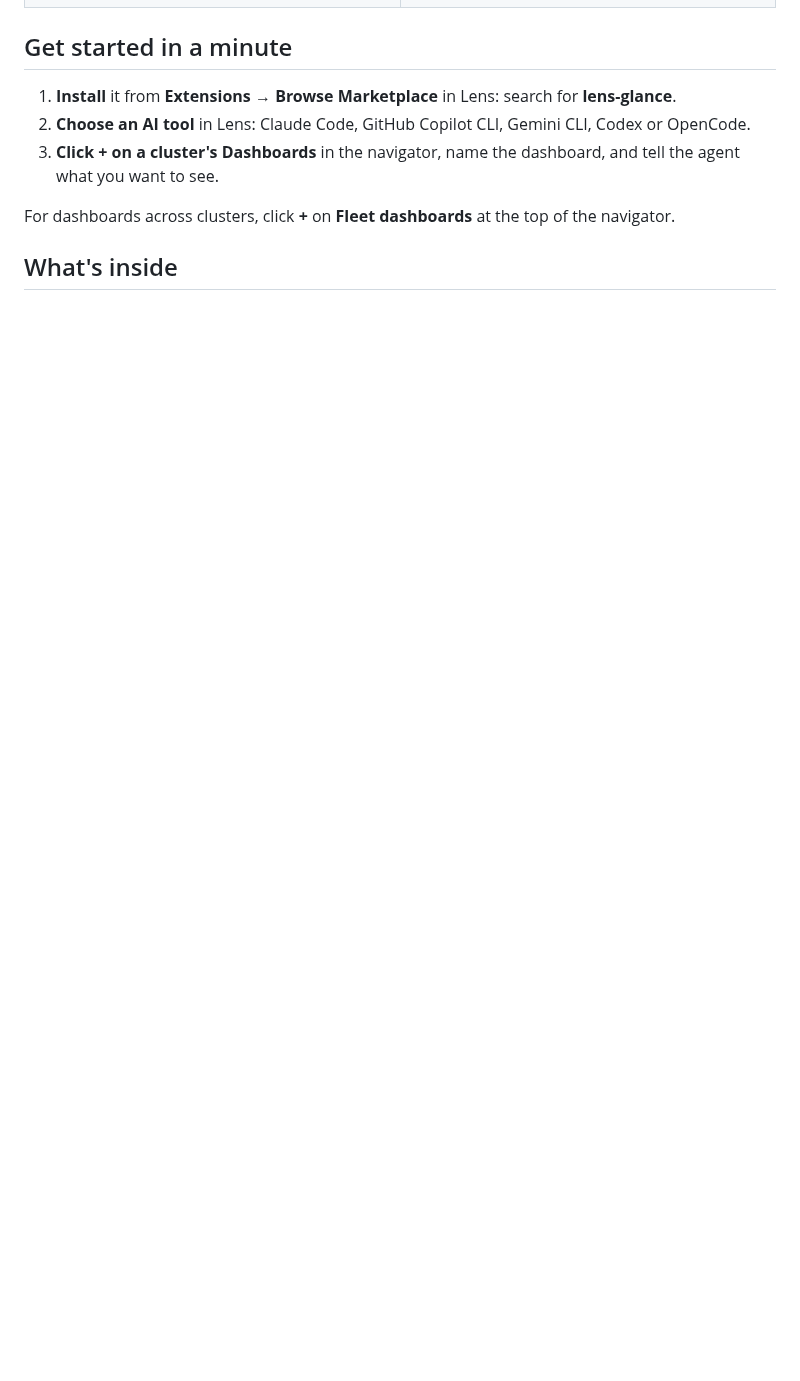
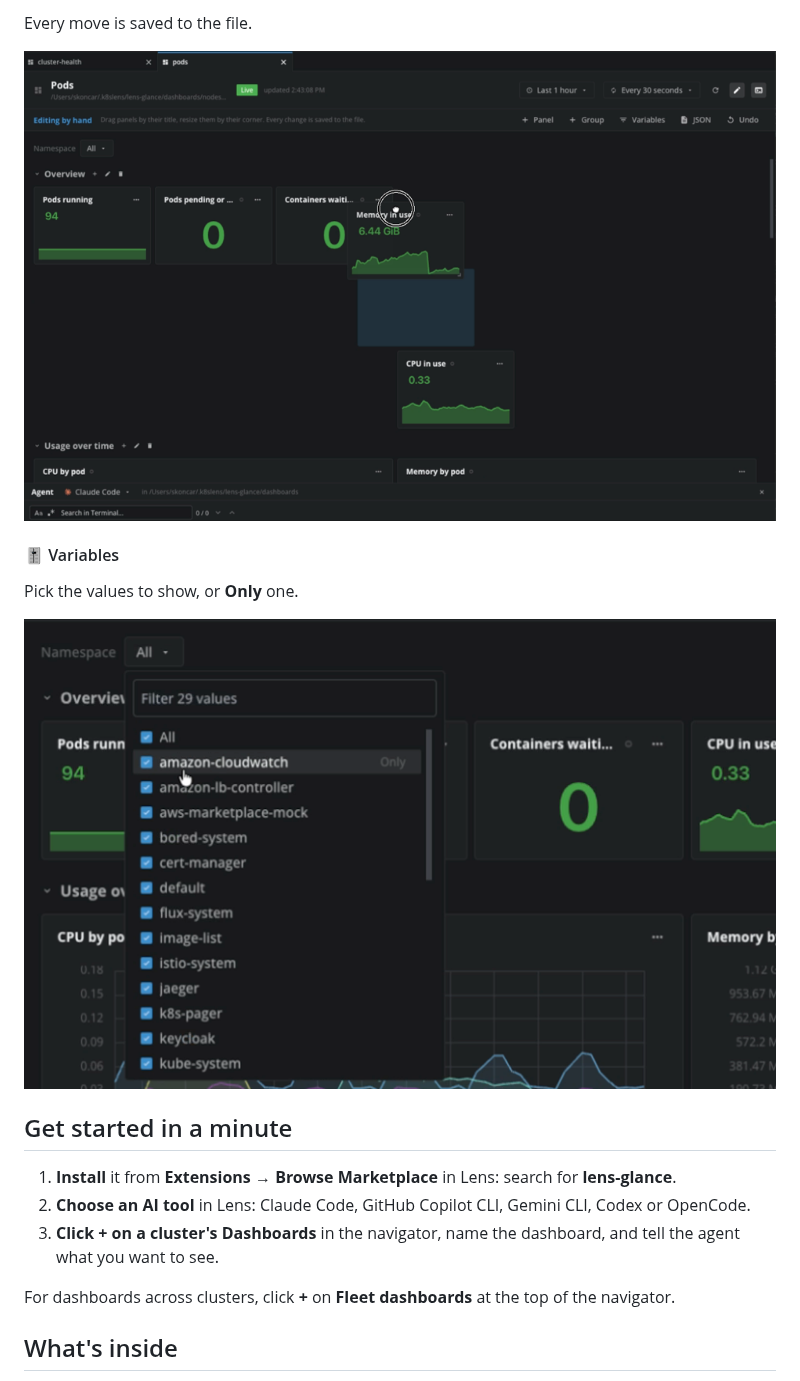
Before and after one commit to koncar/lens-glance, a Markdown page: README.md, the part around one of its changes. GitHub-like rendering; pictures changed too: docs/images/drag.png; blank space fills up the shorter version.

```diff
--- a/README.md
+++ b/README.md
@@ -29,3 +33,12 @@
+Every move is saved to the file.
+
+![Dragging a panel to a new place on the grid](https://raw.githubusercontent.com/koncar/lens-glance/main/docs/images/drag.png)
+
+#### 🎚️ Variables
+
+Pick the values to show, or **Only** one.
+
+![A namespace picker with All and Only](https://raw.githubusercontent.com/koncar/lens-glance/main/docs/images/variables.png)
 
 ## Get started in a minute
 
```
Also changed, not shown: other parts of README.md (+29 -29 lines), CHANGELOG.md (+4 -0 lines), docs/HANDOFF.md (+1 -0 lines), docs/images/agent-building.png, docs/images/ask.png, docs/images/edit.png, 4 other files.
